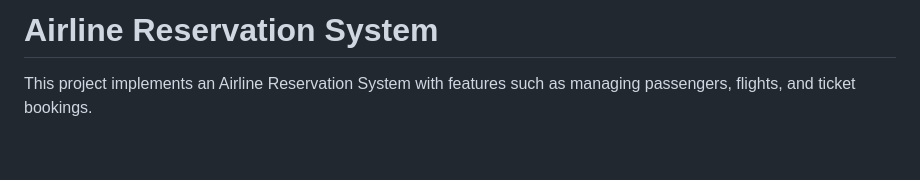
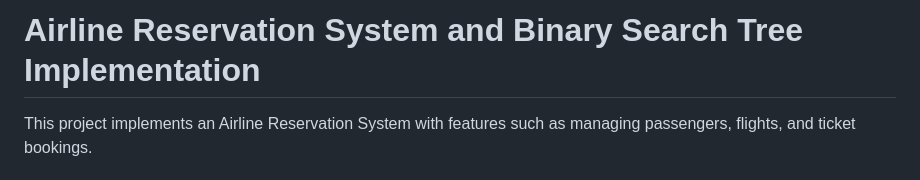
Before and after one commit to kkKaan/metu-ceng-THEs, a Markdown page: CENG 213 - Data Structures/the2/README.md, the part around the change. GitHub-like rendering; blank space fills up the shorter version.

```diff
--- a/CENG 213 - Data Structures/the2/README.md
+++ b/CENG 213 - Data Structures/the2/README.md
@@ -1,4 +1,4 @@
-# Airline Reservation System
+# Airline Reservation System and Binary Search Tree Implementation
 
 This project implements an Airline Reservation System with features such as managing passengers, flights, and ticket bookings.
 
```
